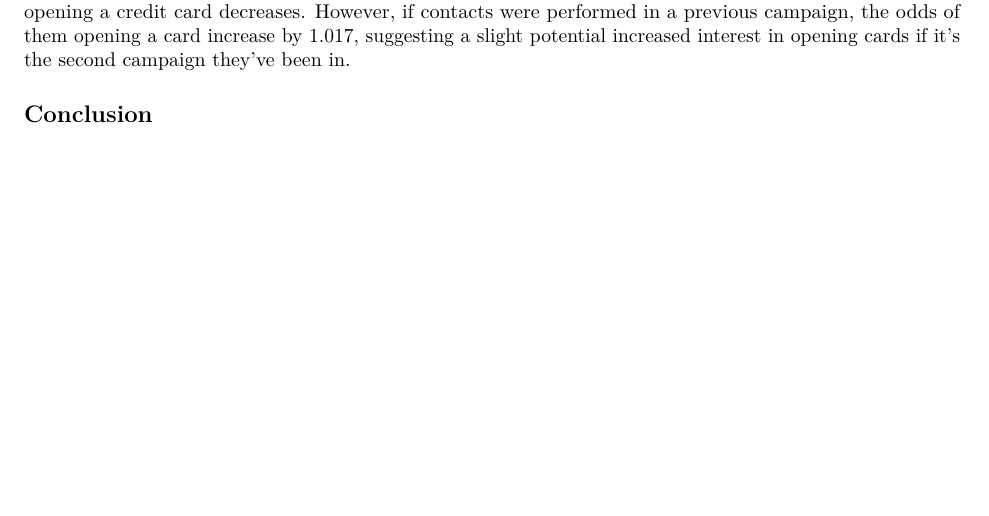
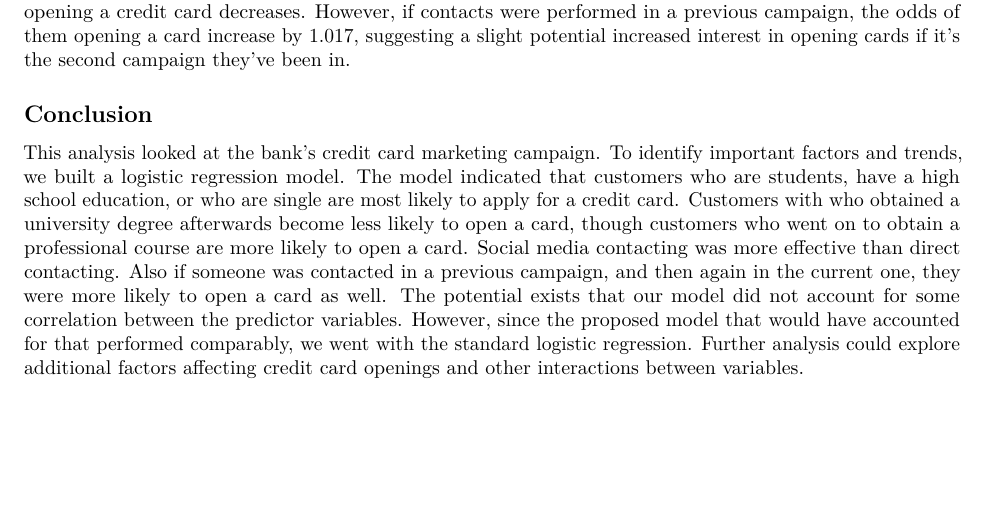
Before and after one commit to P-Platts/STATS-536, an R Markdown document (market_proposal.Rmd): part of page 3 of 3, cut so that both start at the same text. Rendered offline with R 4.5, knitr and Pandoc, then LaTeX, with nearby package versions; some code elsewhere in the file could not run offline.

Commit message:
updating conclusion

```diff
--- a/market_proposal.Rmd
+++ b/market_proposal.Rmd
@@ -168,3 +168,5 @@ The bank is also examining the effectiveness of social media versus personal con
 As number of contacts occurring during a campaign increases for a specific customer the likelihood of them opening a credit card decreases. However, if contacts were performed in a previous campaign, the odds of them opening a card increase by 1.017, suggesting a slight potential increased interest in opening cards if it's the second campaign they've been in.
 
 ## Conclusion
+
+This analysis looked at the bank's credit card marketing campaign. To identify important factors and trends, we built a logistic regression model. The model indicated that customers who are students, have a high school education, or who are single are most likely to apply for a credit card. Customers with who obtained a university degree afterwards become less likely to open a card, though customers who went on to obtain a professional course are more likely to open a card. Social media contacting was more effective than direct contacting. Also if someone was contacted in a previous campaign, and then again in the current one, they were more likely to open a card as well. The potential exists that our model did not account for some correlation between the predictor variables. However, since the proposed model that would have accounted for that performed comparably, we went with the standard logistic regression. Further analysis could explore additional factors affecting credit card openings and other interactions between variables.
```
